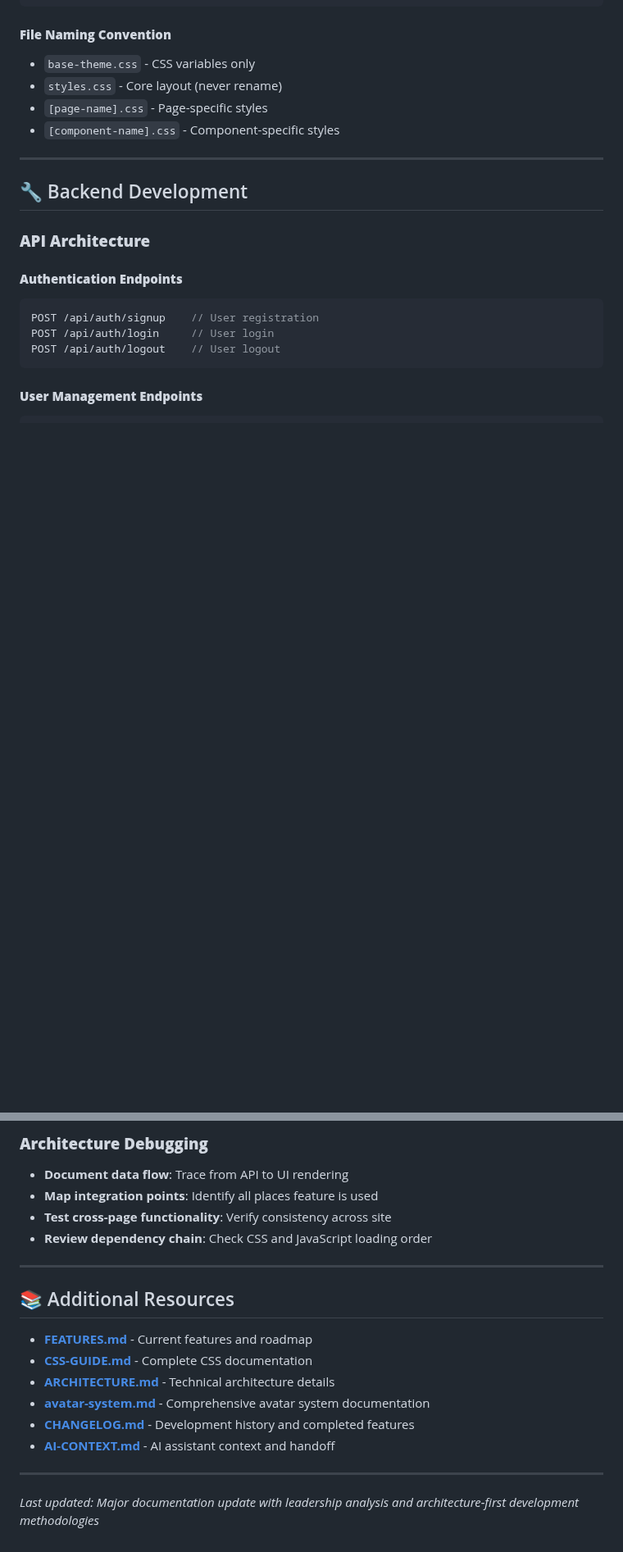
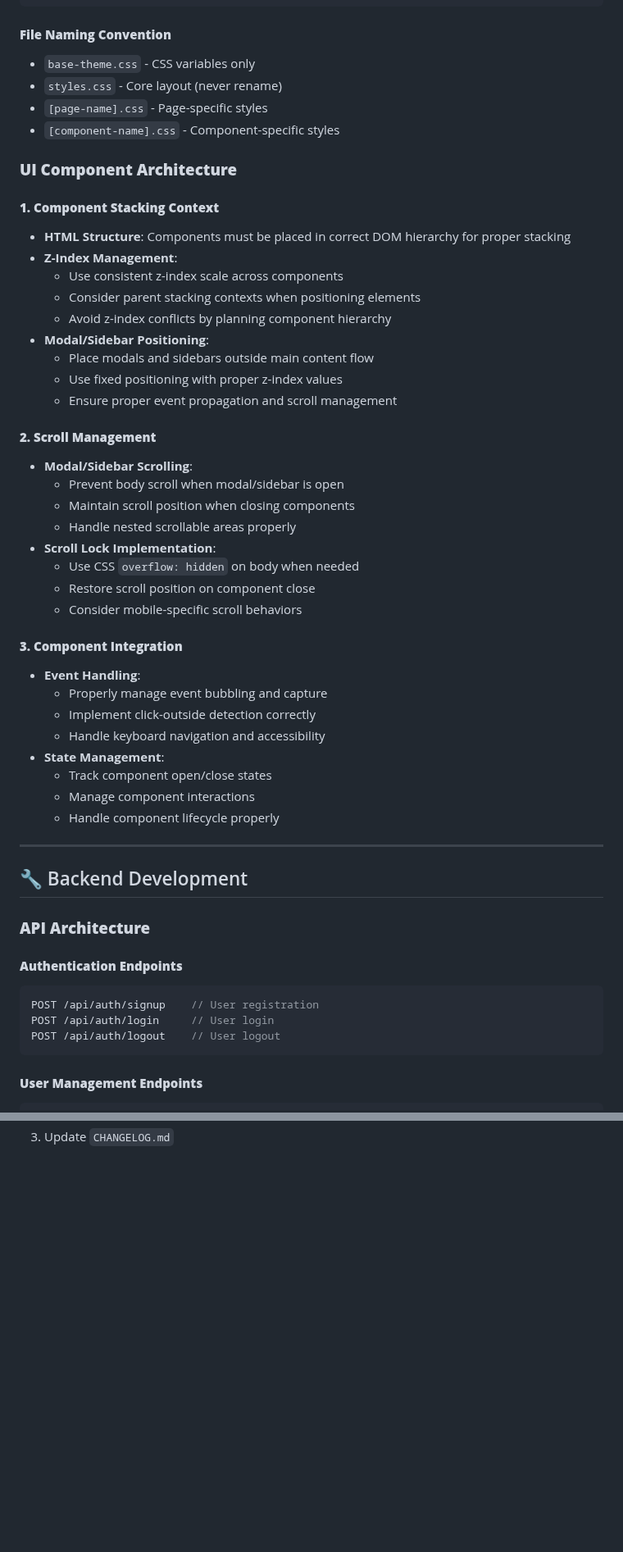
Before and after one commit to ImmortalAl/mlnf, a Markdown page: docs/DEVELOPMENT.md, 2 parts joined by grey strips. Shown at 82% size. Rendered like a GitHub page; blank space fills up the shorter version.

Commit message:
docs: Update CHANGELOG.md and DEVELOPMENT.md with UI/UX improvements and component architecture guidelines

```diff
--- a/docs/DEVELOPMENT.md
+++ b/docs/DEVELOPMENT.md
@@ -422,6 +422,39 @@ color: #f0e6ff;
 - `[page-name].css` - Page-specific styles
 - `[component-name].css` - Component-specific styles
 
+### **UI Component Architecture**
+
+#### **1. Component Stacking Context**
+- **HTML Structure**: Components must be placed in correct DOM hierarchy for proper stacking
+- **Z-Index Management**:
+  - Use consistent z-index scale across components
+  - Consider parent stacking contexts when positioning elements
+  - Avoid z-index conflicts by planning component hierarchy
+- **Modal/Sidebar Positioning**:
+  - Place modals and sidebars outside main content flow
+  - Use fixed positioning with proper z-index values
+  - Ensure proper event propagation and scroll management
+
+#### **2. Scroll Management**
+- **Modal/Sidebar Scrolling**:
+  - Prevent body scroll when modal/sidebar is open
+  - Maintain scroll position when closing components
+  - Handle nested scrollable areas properly
+- **Scroll Lock Implementation**:
+  - Use CSS `overflow: hidden` on body when needed
+  - Restore scroll position on component close
+  - Consider mobile-specific scroll behaviors
+
+#### **3. Component Integration**
+- **Event Handling**:
+  - Properly manage event bubbling and capture
+  - Implement click-outside detection correctly
+  - Handle keyboard navigation and accessibility
+- **State Management**:
+  - Track component open/close states
+  - Manage component interactions
+  - Handle component lifecycle properly
+
 ---
 
 ## 🔧 Backend Development
@@ -628,20 +595 @@ git push
-### **Architecture Debugging**
-- **Document data flow**: Trace from API to UI rendering
-- **Map integration points**: Identify all places feature is used
-- **Test cross-page functionality**: Verify consistency across site
-- **Review dependency chain**: Check CSS and JavaScript loading order
-
----
-
-## 📚 Additional Resources
-
-- **[FEATURES.md](./FEATURES.md)** - Current features and roadmap
-- **[CSS-GUIDE.md](./CSS-GUIDE.md)** - Complete CSS documentation
-- **[ARCHITECTURE.md](./ARCHITECTURE.md)** - Technical architecture details
-- **[avatar-system.md](./avatar-system.md)** - Comprehensive avatar system documentation
-- **[CHANGELOG.md](./CHANGELOG.md)** - Development history and completed features
-- **[AI-CONTEXT.md](./AI-CONTEXT.md)** - AI assistant context and handoff
-
----
-
-*Last updated: Major documentation update with leadership analysis and architecture-first development methodologies*
+3. Update `CHANGELOG.md`
```
Also changed, not shown: other parts of docs/DEVELOPMENT.md (+0 -66 lines), docs/CHANGELOG.md (+34 -0 lines).
